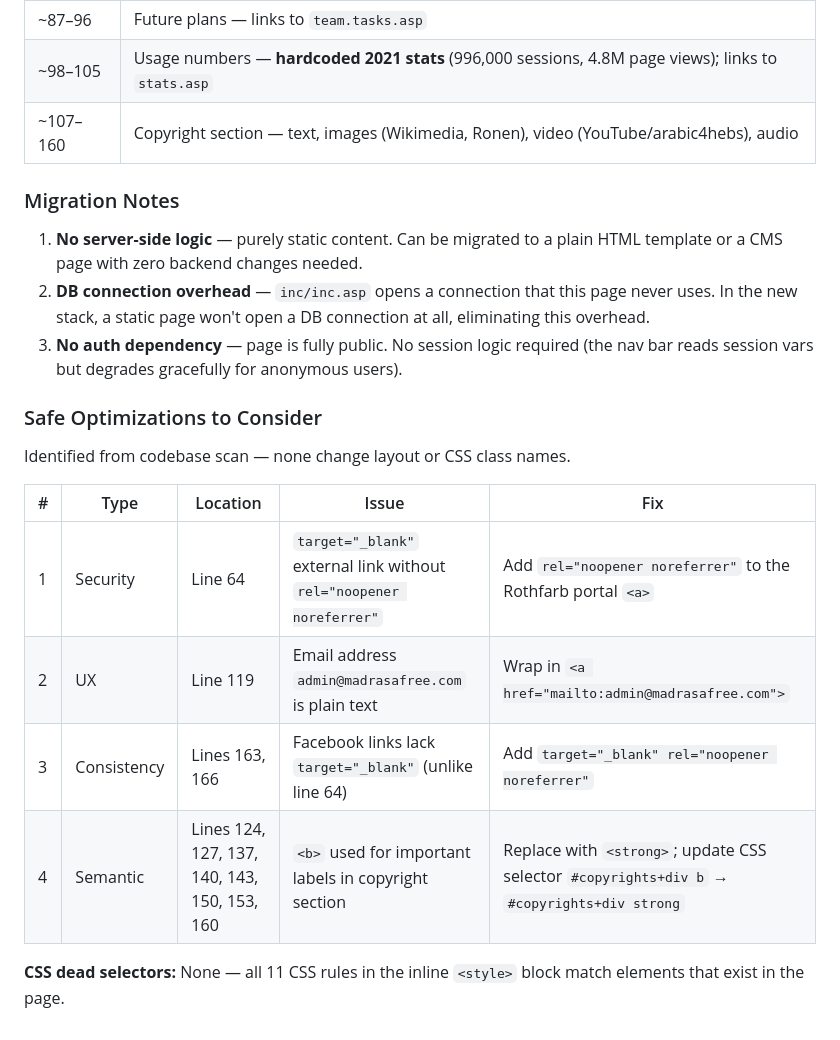
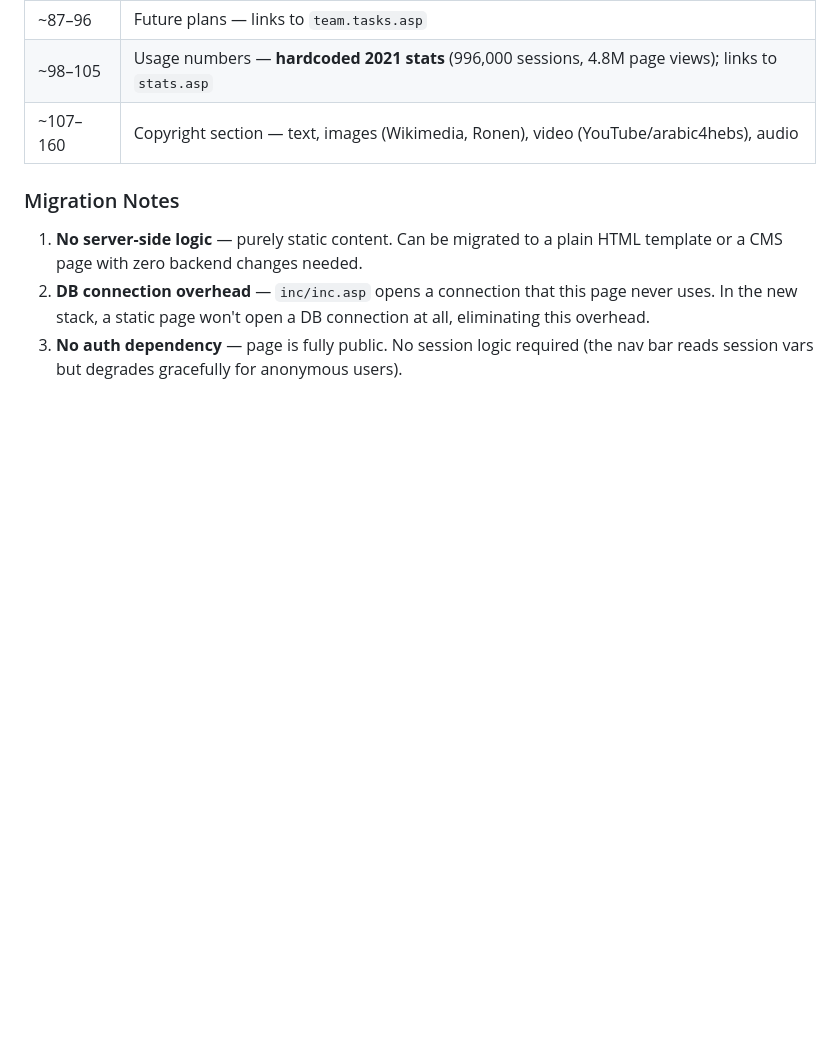
Before and after one commit to madrasafree/spoken-arabic-dictionary, a Markdown page: docs/pages/pages.md, the part around the change. Drawn GitHub-style; blank space fills up the shorter version.

Commit message:
Remove Safe Optimizations section from pages.md
Co-Authored-By: Claude Sonnet 4.6 <noreply@anthropic.com>

```diff
--- a/docs/pages/pages.md
+++ b/docs/pages/pages.md
@@ -65,16 +65,3 @@ Inline `<style>` block in `<head>`. Classes defined:
 1. **No server-side logic** — purely static content. Can be migrated to a plain HTML template or a CMS page with zero backend changes needed.
 2. **DB connection overhead** — `inc/inc.asp` opens a connection that this page never uses. In the new stack, a static page won't open a DB connection at all, eliminating this overhead.
 3. **No auth dependency** — page is fully public. No session logic required (the nav bar reads session vars but degrades gracefully for anonymous users).
-
-### Safe Optimizations to Consider
-
-Identified from codebase scan — none change layout or CSS class names.
-
-| # | Type | Location | Issue | Fix |
-|---|---|---|---|---|
-| 1 | Security | Line 64 | `target="_blank"` external link without `rel="noopener noreferrer"` | Add `rel="noopener noreferrer"` to the Rothfarb portal `<a>` |
-| 2 | UX | Line 119 | Email address `admin@madrasafree.com` is plain text | Wrap in `<a href="mailto:admin@madrasafree.com">` |
-| 3 | Consistency | Lines 163, 166 | Facebook links lack `target="_blank"` (unlike line 64) | Add `target="_blank" rel="noopener noreferrer"` |
-| 4 | Semantic | Lines 124, 127, 137, 140, 143, 150, 153, 160 | `<b>` used for important labels in copyright section | Replace with `<strong>`; update CSS selector `#copyrights+div b` → `#copyrights+div strong` |
-
-**CSS dead selectors:** None — all 11 CSS rules in the inline `<style>` block match elements that exist in the page.
```
